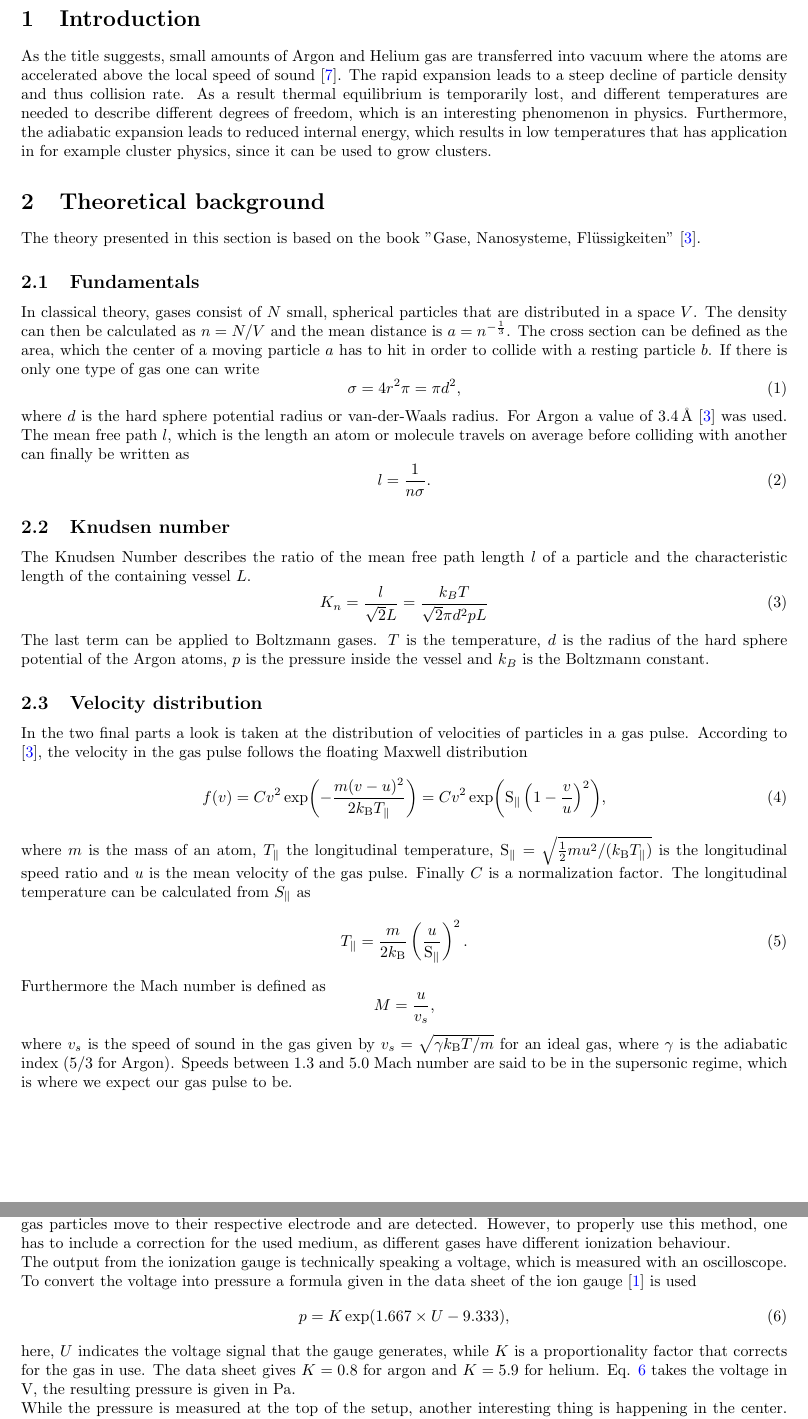
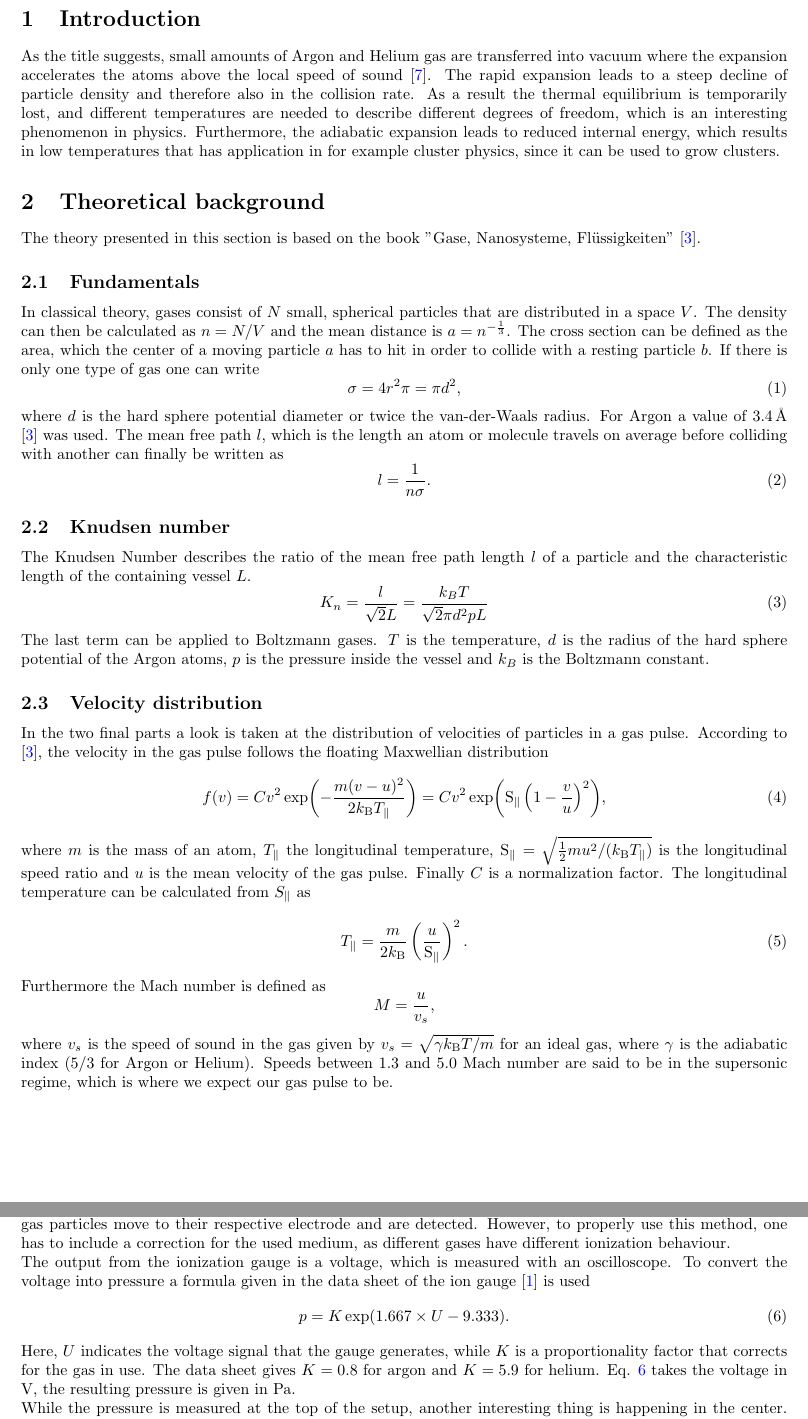
Before and after one commit to kante95/FP3, a LaTeX paper (Exp 6/report/main.tex): two parts of pages 2 and 3 of 12, joined at a grey line, cut so that both start at the same text. Compiled offline with pdfLaTeX.

Commit message:
Fixed typos & spelling

```diff
--- a/Exp 6/report/main.tex
+++ b/Exp 6/report/main.tex
@@ -73,7 +73,7 @@
 \end{titlepage}
 
 \section{Introduction}
-As the title suggests, small amounts of Argon and Helium gas are transferred into vacuum where the atoms are accelerated above the local speed of sound \cite{illinois}. The rapid expansion leads to a steep decline of particle density and thus collision rate. As a result thermal equilibrium is temporarily lost, and different temperatures are needed to describe different degrees of freedom, which is an interesting phenomenon in physics. Furthermore, the adiabatic expansion leads to reduced internal energy, which results in low temperatures that has application in for example cluster physics, since it can be used to grow clusters.
+As the title suggests, small amounts of Argon and Helium gas are transferred into vacuum where the expansion accelerates the atoms above the local speed of sound \cite{illinois}. The rapid expansion leads to a steep decline of particle density and therefore also in the collision rate. As a result the thermal equilibrium is temporarily lost, and different temperatures are needed to describe different degrees of freedom, which is an interesting phenomenon in physics. Furthermore, the adiabatic expansion leads to reduced internal energy, which results in low temperatures that has application in for example cluster physics, since it can be used to grow clusters.
 
 \section{Theoretical background}
 % I think we should expand this section whenever we use something in the analysis.
@@ -84,7 +84,7 @@ In classical theory, gases consist of $N$ small, spherical particles  that are d
 \begin{equation}
 	\sigma = 4 r^2 \pi =\pi d^2,
 \end{equation}
-where $d$ is the hard sphere potential radius or van-der-Waals radius. For Argon a value of \SI{3.4}{\angstrom} \cite{bergmann} was used. The mean free path $l$, which is the length an atom or molecule travels on average before colliding with another can finally be written as
+where $d$ is the hard sphere potential diameter or twice the van-der-Waals radius. For Argon a value of \SI{3.4}{\angstrom} \cite{bergmann} was used. The mean free path $l$, which is the length an atom or molecule travels on average before colliding with another can finally be written as
 \begin{equation}
 	l = \frac{1}{n \sigma}.
 \end{equation}
@@ -96,7 +96,7 @@ The Knudsen Number describes the ratio of the mean free path length $l$ of a par
 The last term can be applied to Boltzmann gases. $T$ is the temperature, $d$ is the radius of the hard sphere potential of the Argon atoms, $p$ is the pressure inside the vessel and $k_B$ is the Boltzmann constant.
 
 \subsection{Velocity distribution}\label{theory}
-In the two final parts a look is taken at the distribution of velocities of particles in a gas pulse. According to \cite{bergmann}, the velocity in the gas pulse follows the floating Maxwell distribution
+In the two final parts a look is taken at the distribution of velocities of particles in a gas pulse. According to \cite{bergmann}, the velocity in the gas pulse follows the floating Maxwellian distribution
 \begin{equation}\label{floatmaxwell}
 	f(v) = C v^2 \exp(- \frac{m (v - u)^2}{2 k_\mathrm{B} T_\parallel}) = C v^2 \exp(\mathrm{S}_\parallel \left(1 - \frac{v}{u}\right)^2),
 \end{equation}
@@ -106,7 +106,7 @@ T_\parallel = \frac{m}{2 k_\mathrm{B}} \left(\frac{u}{\mathrm{S}_\parallel} \rig
 \end{equation}
 Furthermore the Mach number is defined as
 \[ M = \frac{u}{v_s},\]
-where $v_s$ is the speed of sound in the gas given by $v_s = \sqrt{\gamma k_\mathrm{B} T/m}$ for an ideal gas, where $\gamma$ is the adiabatic index ($5/3$ for Argon). Speeds between $1.3$ and $5.0$ Mach number are said to be in the supersonic regime, which is where we expect our gas pulse to be.
+where $v_s$ is the speed of sound in the gas given by $v_s = \sqrt{\gamma k_\mathrm{B} T/m}$ for an ideal gas, where $\gamma$ is the adiabatic index ($5/3$ for Argon or Helium). Speeds between $1.3$ and $5.0$ Mach number are said to be in the supersonic regime, which is where we expect our gas pulse to be.
 
 \subsection{Plasma discharge}
 A channeltron detector is used in this experiment, which means we need excited atoms to produce a signal, therefore excited Argon is produced by means of plasma discharge between two electrodes. Argon atoms collide with electrons during the discharge and are excited to a metastable state with an energy of almost \SI{12}{\electronvolt} according to \cite{script}. This should then be enough energy to cause the emission of a secondary electron in the electron multiplier, which is used as a detector. In Argon there are two metastable levels, which are in the $3\text{p}^54\text{s}$ shell with $J=0$ and $J = 2$, their lifetimes are \SI{40}{\s} and \SI{50}{\s} \cite{lifetime}, long enough for the atoms to travel and reach the detector before de-excitation.
@@ -116,14 +116,14 @@ The experiment consists of two main chambers. In the first one the input gas (i.
 \newline
 The open orifice allows for a small gas pulse to reach the vacuum chamber, where it can expand at supersonic speed. This leads to a change in the measured pressure inside the vacuum chamber, which is measured by a cold cathode ionization gauge \cite{cold_cathode}. To put it into simple terms, a DC voltage excites a discharge between to unheated electrodes (cathode and anode). Positive and negative charge carriers produced by collisions of electrons and gas particles move to their respective electrode and are detected. However, to properly use this method, one has to include a correction for the used medium, as different gases have different ionization behaviour.
 \\
-The output from the ionization gauge is technically speaking a voltage, which is measured with an oscilloscope. To convert the voltage into pressure a formula given in the data sheet of the ion gauge \cite{datasheet_pfeiffer} is used
+The output from the ionization gauge is a voltage, which is measured with an oscilloscope. To convert the voltage into pressure a formula given in the data sheet of the ion gauge \cite{datasheet_pfeiffer} is used
 \begin{equation}
 	\label{eq_pressure}
-	p = K \exp(1.667 \times U - 9.333),
+	p = K \exp(1.667 \times U - 9.333).
 \end{equation}
-here, $U$ indicates the voltage signal that the gauge generates, while $K$ is a proportionality factor that corrects for the gas in use. The data sheet gives $K= 0.8$ for argon and $K = 5.9$ for helium. Eq. \ref{eq_pressure} takes the voltage in \si{\volt}, the resulting pressure is given in \si{\pascal}.
+Here, $U$ indicates the voltage signal that the gauge generates, while $K$ is a proportionality factor that corrects for the gas in use. The data sheet gives $K= 0.8$ for argon and $K = 5.9$ for helium. Eq. \ref{eq_pressure} takes the voltage in \si{\volt}, the resulting pressure is given in \si{\pascal}.
 \\
-While the pressure is measured at the top of the setup, another interesting thing is happening in the center. The pulse travels through two ring-shaped electrodes that are charged with a DC voltage. When there is enough gas in between the electrodes a plasma discharge is caused. This leaves both ionized and excited argon atoms in the pulse which can subsequently detected with a channeltron detector.\\
+While the pressure is measured at the top of the setup, another interesting thing is happening in the center. The pulse travels through two ring-shaped electrodes that are charged with a DC voltage. When there is enough gas in between the electrodes a plasma discharge is caused. This leaves both ionized and excited argon atoms in the pulse which can subsequently be detected with a channeltron detector.\\
 Channeltrons work on the basis of electron multiplication. An atom with enough excitation energy causes a secondary electron to be emitted. The electron is accelerated by a voltage in the detector and causes the emission of several electrons when hitting the next electrode (often called dynode). This process can be repeated over several dynodes. Thus a easily measurable avalanche of electrons can be detected at the last dynode.
 \\
 The channeltron's signal is connected to a oscilloscope to visualize the measured data. Furthermore, the output of the ionization gauge and the voltage on the resistor on the electrode are fed into the oscilloscope.
```
Also changed, not shown: Exp 6/report/main.tex (9 more changed lines).
